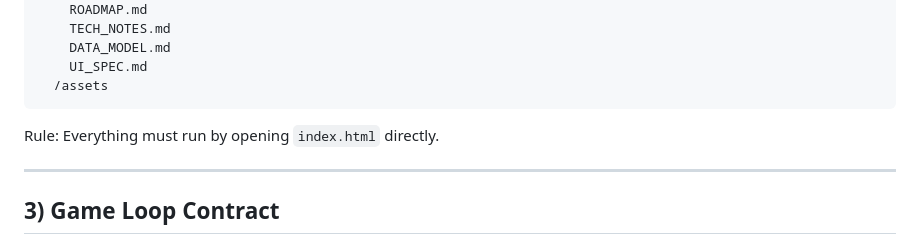
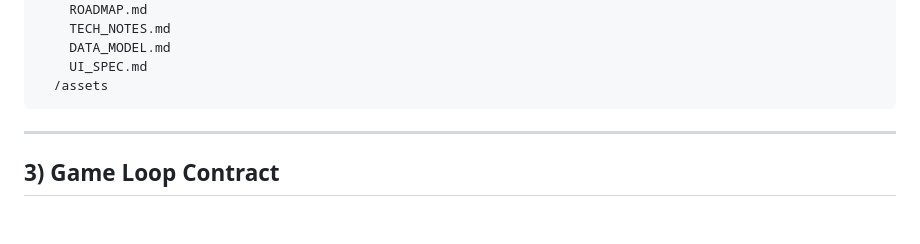
Before and after one commit to Kosmosaik/OrcJuiceWeb, a Markdown page: Project_Roadmap_&_GPT_Onboarding.md, the part around the change. Rendered like a GitHub page; blank space fills up the shorter version.

````diff
--- a/Project_Roadmap_&_GPT_Onboarding.md
+++ b/Project_Roadmap_&_GPT_Onboarding.md
@@ -46,8 +46,6 @@ orcslime/
     UI_SPEC.md
   /assets
 ```
-
-Rule: Everything must run by opening `index.html` directly.
 
 ---
 
````
